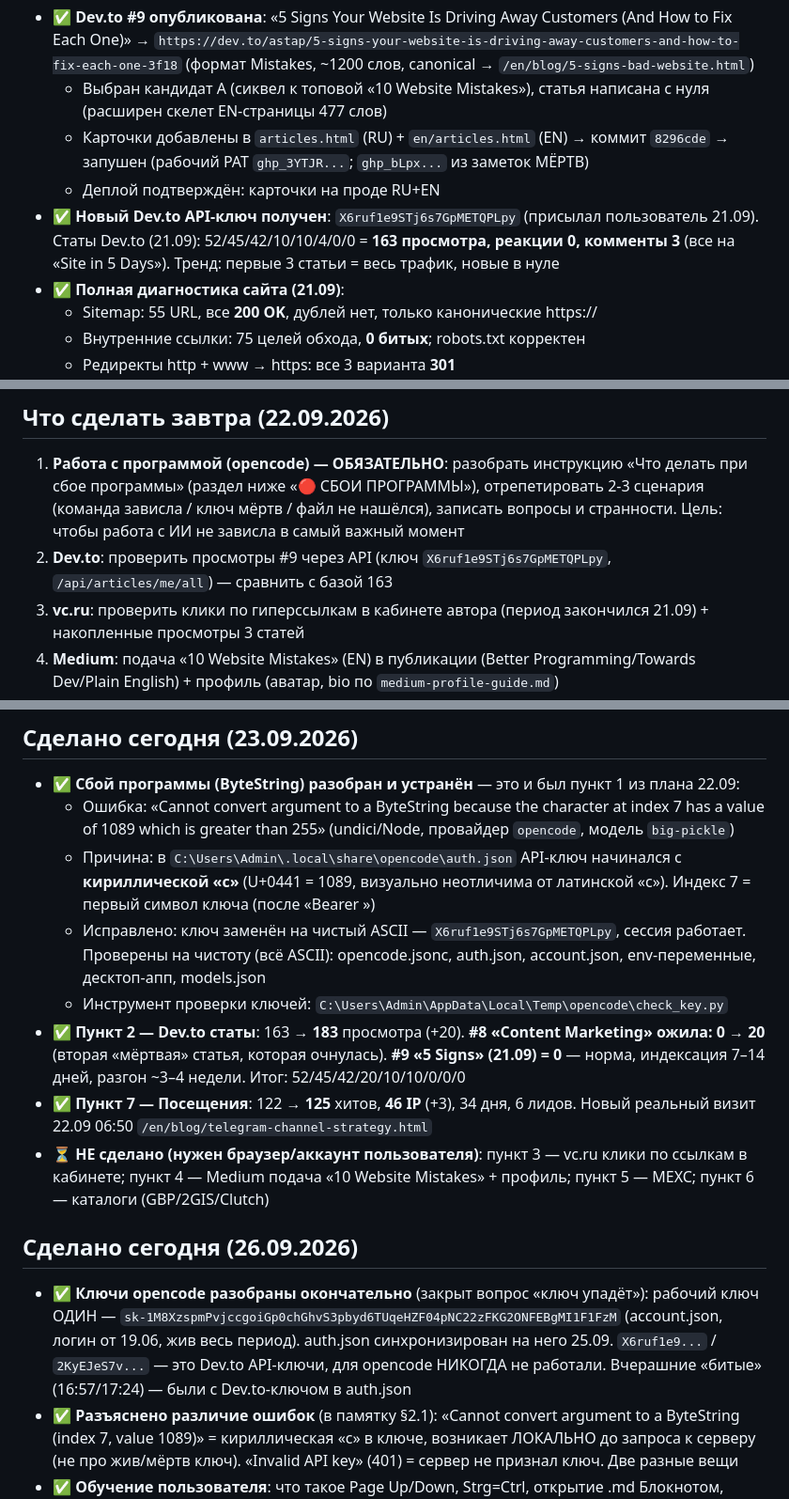
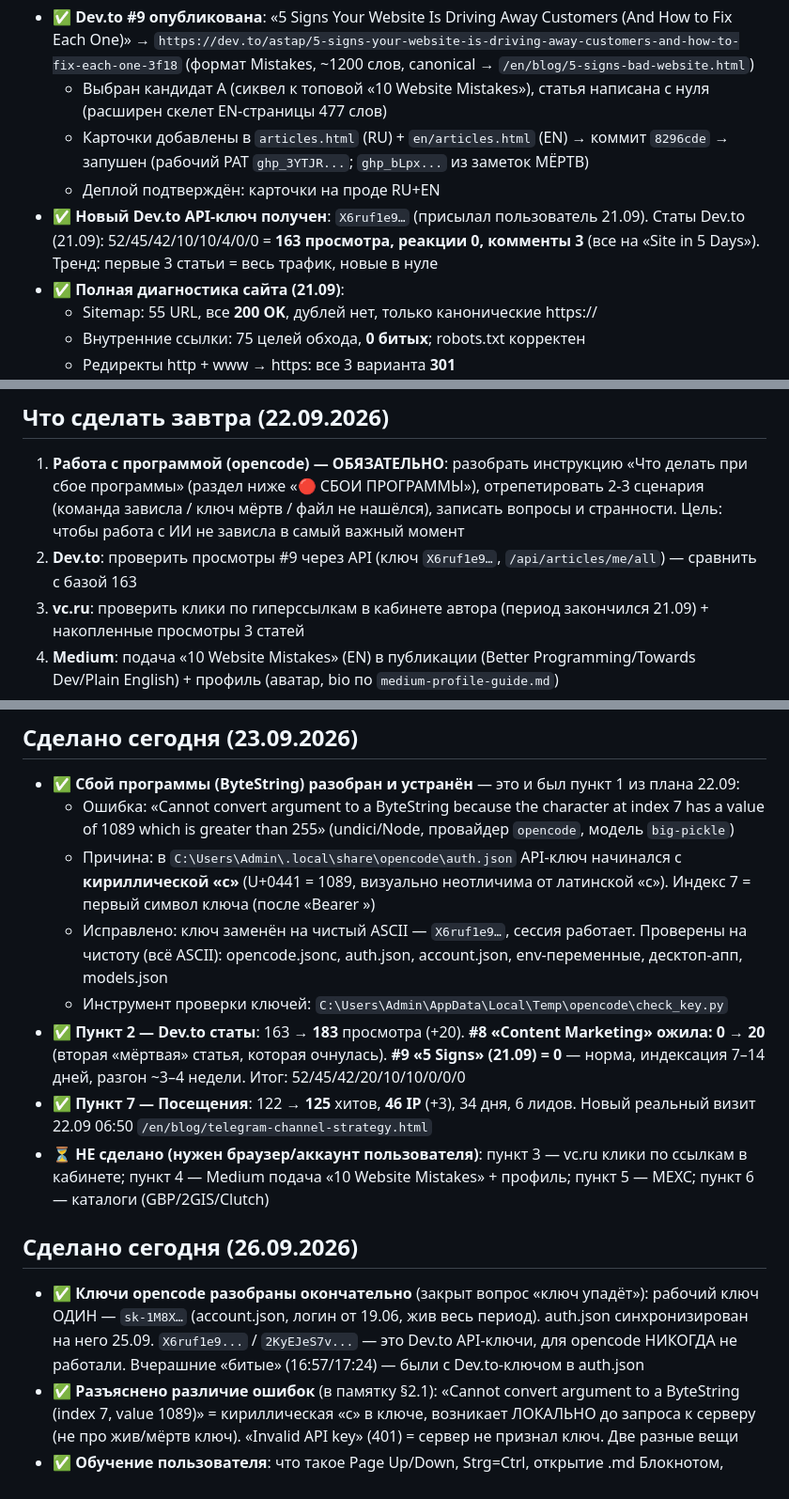
Before and after one commit to uriy-as/uriy-as.github.io, a Markdown page: AGENTS.md, 3 parts joined by grey strips. Shown at 94% size. Rendered like a GitHub page.

```diff
--- a/AGENTS.md
+++ b/AGENTS.md
@@ -363,7 +363,7 @@
   - Выбран кандидат A (сиквел к топовой «10 Website Mistakes»), статья написана с нуля (расширен скелет EN-страницы 477 слов)
   - Карточки добавлены в `articles.html` (RU) + `en/articles.html` (EN) → коммит `8296cde` → запушен (рабочий PAT `ghp_3YTJR...`; `ghp_bLpx...` из заметок МЁРТВ)
   - Деплой подтверждён: карточки на проде RU+EN
-- ✅ **Новый Dev.to API-ключ получен**: `X6ruf1e9STj6s7GpMETQPLpy` (присылал пользователь 21.09). Статы Dev.to (21.09): 52/45/42/10/10/4/0/0 = **163 просмотра, реакции 0, комменты 3** (все на «Site in 5 Days»). Тренд: первые 3 статьи = весь трафик, новые в нуле
+- ✅ **Новый Dev.to API-ключ получен**: `X6ruf1e9…` (присылал пользователь 21.09). Статы Dev.to (21.09): 52/45/42/10/10/4/0/0 = **163 просмотра, реакции 0, комменты 3** (все на «Site in 5 Days»). Тренд: первые 3 статьи = весь трафик, новые в нуле
 - ✅ **Полная диагностика сайта (21.09)**:
   - Sitemap: 55 URL, все **200 OK**, дублей нет, только канонические https://
   - Внутренние ссылки: 75 целей обхода, **0 битых**; robots.txt корректен
@@ -380,7 +380,7 @@
 
 ## Что сделать завтра (22.09.2026)
 1. **Работа с программой (opencode) — ОБЯЗАТЕЛЬНО**: разобрать инструкцию «Что делать при сбое программы» (раздел ниже «🔴 СБОИ ПРОГРАММЫ»), отрепетировать 2-3 сценария (команда зависла / ключ мёртв / файл не нашёлся), записать вопросы и странности. Цель: чтобы работа с ИИ не зависла в самый важный момент
-2. **Dev.to**: проверить просмотры #9 через API (ключ `X6ruf1e9STj6s7GpMETQPLpy`, `/api/articles/me/all`) — сравнить с базой 163
+2. **Dev.to**: проверить просмотры #9 через API (ключ `X6ruf1e9…`, `/api/articles/me/all`) — сравнить с базой 163
 3. **vc.ru**: проверить клики по гиперссылкам в кабинете автора (период закончился 21.09) + накопленные просмотры 3 статей
 4. **Medium**: подача «10 Website Mistakes» (EN) в публикации (Better Programming/Towards Dev/Plain English) + профиль (аватар, bio по `medium-profile-guide.md`)
 5. **Криптокошелёк**: MEXC (KYC, бэкап). Кнопки Plisio НЕ делать
@@ -391,14 +391,14 @@
 - ✅ **Сбой программы (ByteString) разобран и устранён** — это и был пункт 1 из плана 22.09:
   - Ошибка: «Cannot convert argument to a ByteString because the character at index 7 has a value of 1089 which is greater than 255» (undici/Node, провайдер `opencode`, модель `big-pickle`)
   - Причина: в `C:\Users\Admin\.local\share\opencode\auth.json` API-ключ начинался с **кириллической «с»** (U+0441 = 1089, визуально неотличима от латинской «c»). Индекс 7 = первый символ ключа (после «Bearer »)
-  - Исправлено: ключ заменён на чистый ASCII — `X6ruf1e9STj6s7GpMETQPLpy`, сессия работает. Проверены на чистоту (всё ASCII): opencode.jsonc, auth.json, account.json, env-переменные, десктоп-апп, models.json
+  - Исправлено: ключ заменён на чистый ASCII — `X6ruf1e9…`, сессия работает. Проверены на чистоту (всё ASCII): opencode.jsonc, auth.json, account.json, env-переменные, десктоп-апп, models.json
   - Инструмент проверки ключей: `C:\Users\Admin\AppData\Local\Temp\opencode\check_key.py`
 - ✅ **Пункт 2 — Dev.to статы**: 163 → **183** просмотра (+20). **#8 «Content Marketing» ожила: 0 → 20** (вторая «мёртвая» статья, которая очнулась). **#9 «5 Signs» (21.09) = 0** — норма, индексация 7–14 дней, разгон ~3–4 недели. Итог: 52/45/42/20/10/10/0/0/0
 - ✅ **Пункт 7 — Посещения**: 122 → **125** хитов, **46 IP** (+3), 34 дня, 6 лидов. Новый реальный визит 22.09 06:50 `/en/blog/telegram-channel-strategy.html`
 - ⏳ **НЕ сделано (нужен браузер/аккаунт пользователя)**: пункт 3 — vc.ru клики по ссылкам в кабинете; пункт 4 — Medium подача «10 Website Mistakes» + профиль; пункт 5 — MEXC; пункт 6 — каталоги (GBP/2GIS/Clutch)
 
 ## Сделано сегодня (26.09.2026)
-- ✅ **Ключи opencode разобраны окончательно** (закрыт вопрос «ключ упадёт»): рабочий ключ ОДИН — `sk-1M8XzspmPvjccgoiGp0chGhvS3pbyd6TUqeHZF04pNC22zFKG2ONFEBgMI1F1FzM` (account.json, логин от 19.06, жив весь период). auth.json синхронизирован на него 25.09. `X6ruf1e9...` / `2KyEJeS7v...` — это Dev.to API-ключи, для opencode НИКОГДА не работали. Вчерашние «битые» (16:57/17:24) — были с Dev.to-ключом в auth.json
+- ✅ **Ключи opencode разобраны окончательно** (закрыт вопрос «ключ упадёт»): рабочий ключ ОДИН — `sk-1M8X…` (account.json, логин от 19.06, жив весь период). auth.json синхронизирован на него 25.09. `X6ruf1e9...` / `2KyEJeS7v...` — это Dev.to API-ключи, для opencode НИКОГДА не работали. Вчерашние «битые» (16:57/17:24) — были с Dev.to-ключом в auth.json
 - ✅ **Разъяснено различие ошибок** (в памятку §2.1): «Cannot convert argument to a ByteString (index 7, value 1089)» = кириллическая «с» в ключе, возникает ЛОКАЛЬНО до запроса к серверу (не про жив/мёртв ключ). «Invalid API key» (401) = сервер не признал ключ. Две разные вещи
 - ✅ **Обучение пользователя**: что такое Page Up/Down, Strg=Ctrl, открытие .md Блокнотом, перезапуск opencode (Ctrl+C → exit → opencode). Удалён Discord (не через установщик, в AppData) + ярлык на рабочем столе
 - ✅ **Dev.to (26.09)**: 183 просмотра — без изменений
```
Also changed, not shown: other parts of AGENTS.md (+4 -4 lines).
